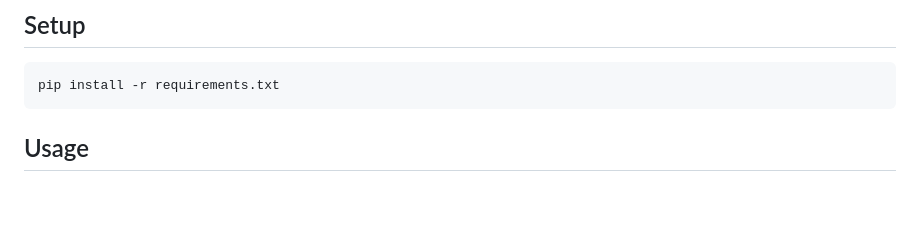
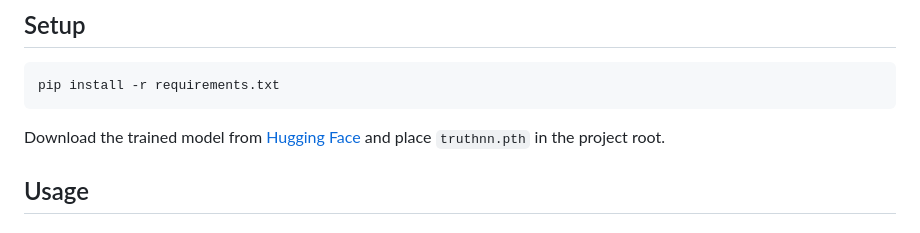
Before and after one commit to seanpategan/TruthAI, a Markdown page: README.md, the part around the change. GitHub-like rendering; blank space fills up the shorter version.

Commit message:
add huggingface download link w 2.7 mae on a scale from -10 to 10

````diff
--- a/README.md
+++ b/README.md
@@ -23,6 +23,8 @@ The output is a bias score from **-10** (far-left) to **+10** (far-right), a con
 ```bash
 pip install -r requirements.txt
 ```
+
+Download the trained model from [Hugging Face](https://huggingface.co/seanpe200/TruthNN) and place `truthnn.pth` in the project root.
 
 ## Usage
 
````
